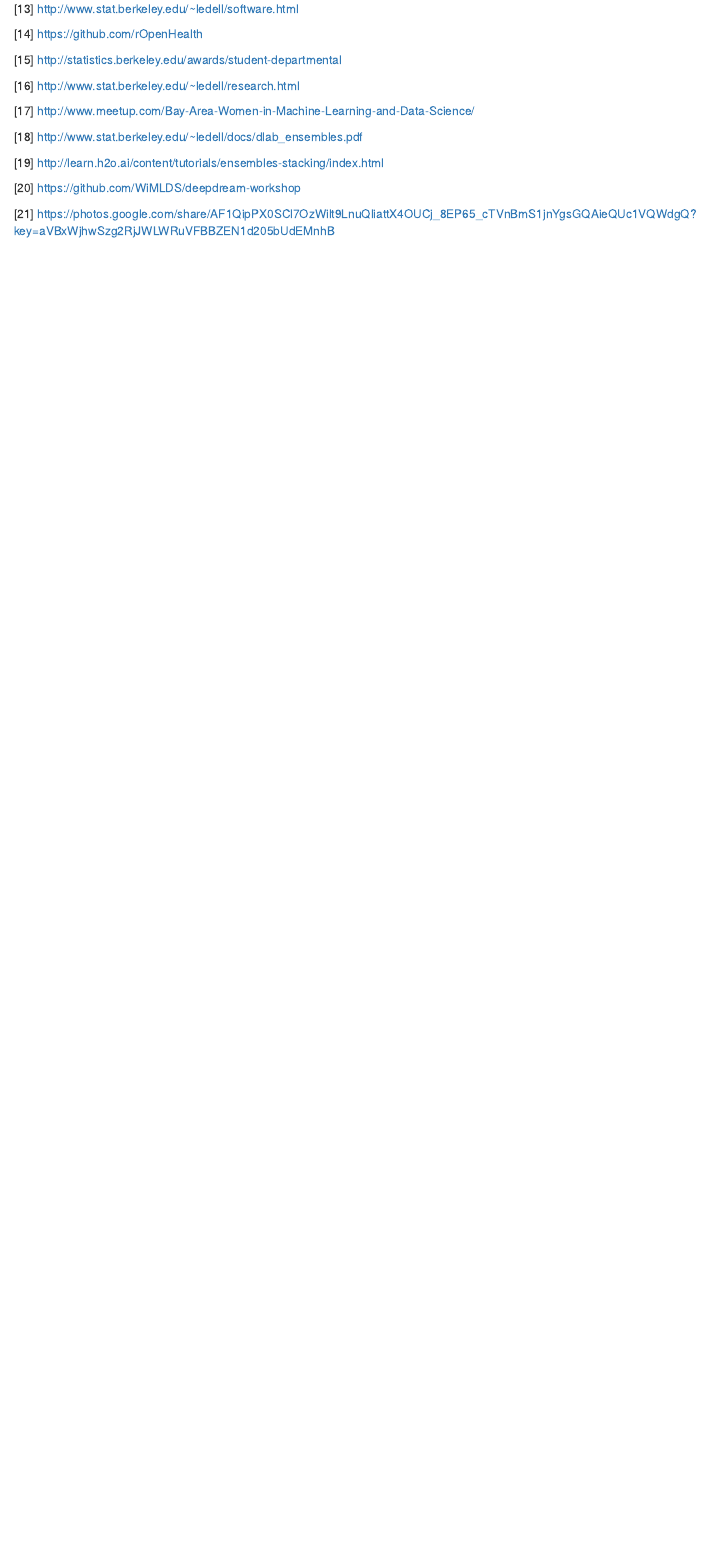
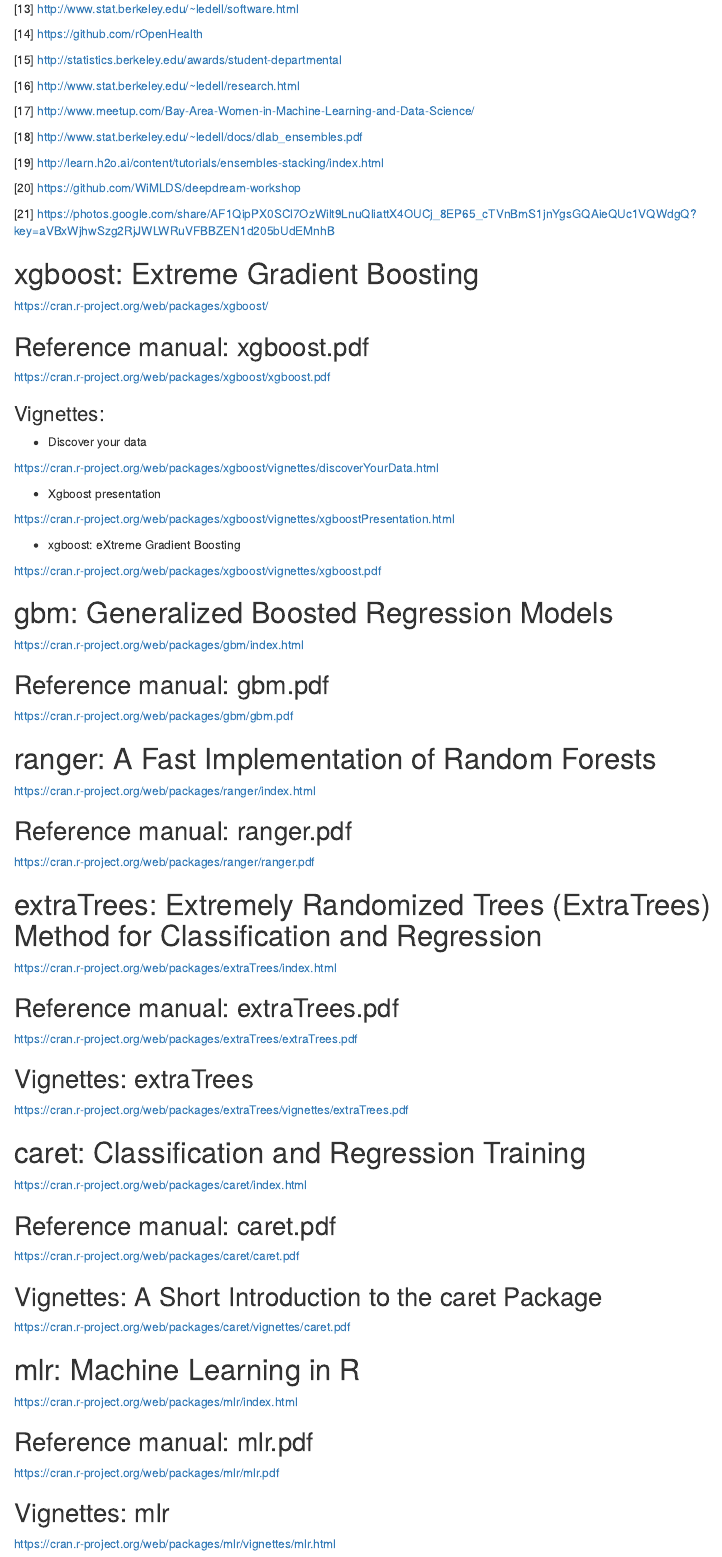
Before and after one commit to zyy1659949090/MachineLearning-54, an R Markdown document (MLADD.Rmd): the page in a window 1100 px wide, from 3180 px down. Rendered offline with R 4.5, knitr and Pandoc, with nearby package versions.

Commit message:
Update
edits

```diff
--- a/MLADD.Rmd
+++ b/MLADD.Rmd
@@ -132,3 +132,77 @@
 [20] https://github.com/WiMLDS/deepdream-workshop
 
 [21] https://photos.google.com/share/AF1QipPX0SCl7OzWilt9LnuQliattX4OUCj_8EP65_cTVnBmS1jnYgsGQAieQUc1VQWdgQ?key=aVBxWjhwSzg2RjJWLWRuVFBBZEN1d205bUdEMnhB
+
+# xgboost: Extreme Gradient Boosting
+
+https://cran.r-project.org/web/packages/xgboost/
+
+## Reference manual:	xgboost.pdf
+
+https://cran.r-project.org/web/packages/xgboost/xgboost.pdf
+
+### Vignettes:
+
+- Discover your data
+
+https://cran.r-project.org/web/packages/xgboost/vignettes/discoverYourData.html
+
+- Xgboost presentation
+
+https://cran.r-project.org/web/packages/xgboost/vignettes/xgboostPresentation.html
+
+- xgboost: eXtreme Gradient Boosting
+
+https://cran.r-project.org/web/packages/xgboost/vignettes/xgboost.pdf
+
+# gbm: Generalized Boosted Regression Models
+
+https://cran.r-project.org/web/packages/gbm/index.html
+
+## Reference manual:	gbm.pdf
+
+https://cran.r-project.org/web/packages/gbm/gbm.pdf
+
+# ranger: A Fast Implementation of Random Forests
+
+https://cran.r-project.org/web/packages/ranger/index.html
+
+## Reference manual:	ranger.pdf
+
+https://cran.r-project.org/web/packages/ranger/ranger.pdf
+
+# extraTrees: Extremely Randomized Trees (ExtraTrees) Method for Classification and Regression
+
+https://cran.r-project.org/web/packages/extraTrees/index.html
+
+## Reference manual:	extraTrees.pdf
+
+https://cran.r-project.org/web/packages/extraTrees/extraTrees.pdf
+
+## Vignettes:	extraTrees
+
+https://cran.r-project.org/web/packages/extraTrees/vignettes/extraTrees.pdf
+
+# caret: Classification and Regression Training
+
+https://cran.r-project.org/web/packages/caret/index.html
+
+## Reference manual:	caret.pdf
+
+https://cran.r-project.org/web/packages/caret/caret.pdf
+
+## Vignettes:	A Short Introduction to the caret Package
+
+https://cran.r-project.org/web/packages/caret/vignettes/caret.pdf
+
+# mlr: Machine Learning in R
+
+https://cran.r-project.org/web/packages/mlr/index.html
+
+## Reference manual:	mlr.pdf
+
+https://cran.r-project.org/web/packages/mlr/mlr.pdf
+
+## Vignettes:	mlr
+
+https://cran.r-project.org/web/packages/mlr/vignettes/mlr.html
```
